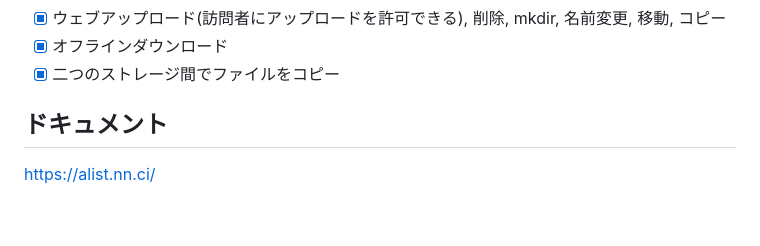
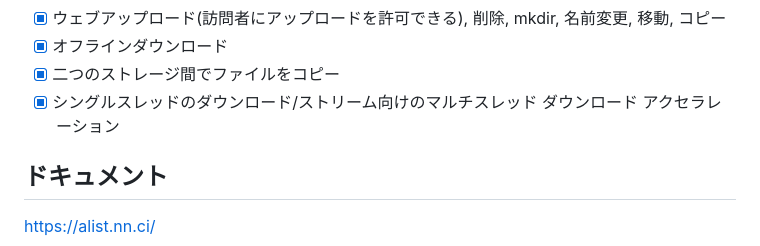
Before and after one commit to alist-org/alist, a Markdown page: README_ja.md, the part around the change. Rendered like a GitHub page; blank space fills up the shorter version.

Commit message:
docs: sync README [skip ci]

```diff
--- a/README_ja.md
+++ b/README_ja.md
@@ -91,6 +91,7 @@
 - [x] ウェブアップロード(訪問者にアップロードを許可できる), 削除, mkdir, 名前変更, 移動, コピー
 - [x] オフラインダウンロード
 - [x] 二つのストレージ間でファイルをコピー
+- [x] シングルスレッドのダウンロード/ストリーム向けのマルチスレッド ダウンロード アクセラレーション
 
 ## ドキュメント
 
```
Also changed, not shown: README_cn.md (+1 -0 lines).
